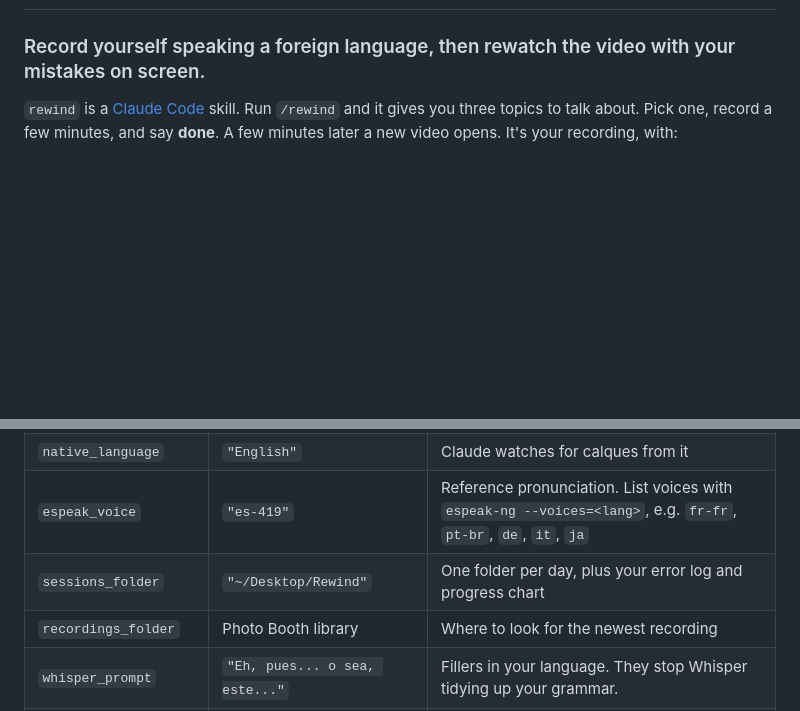
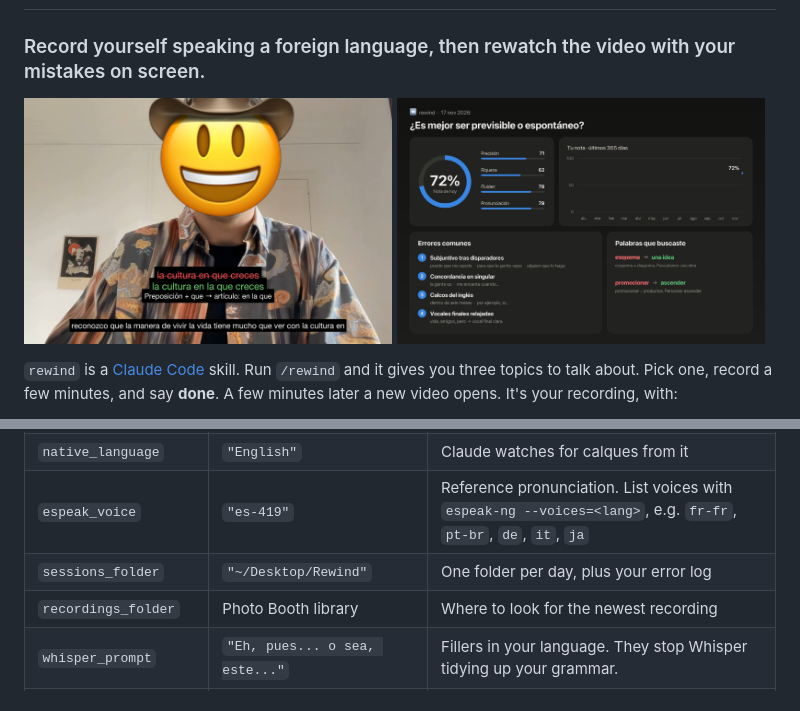
Before and after one commit to AlexCyphus/rewind, a Markdown page: README.md, 2 parts joined by grey strips. GitHub-like rendering; pictures changed too: docs/correction.jpg (added), docs/end-card.jpg (added); blank space fills up the shorter version.

Commit message:
docs: screenshots of a correction and the end card in the README

```diff
--- a/README.md
+++ b/README.md
@@ -1,6 +1,11 @@
 # ⏪ rewind
 
 ### Record yourself speaking a foreign language, then rewatch the video with your mistakes on screen.
+
+<p>
+  <img src="docs/correction.jpg" width="49%" alt="A correction and the running transcript on the reviewed video">
+  <img src="docs/end-card.jpg" width="49%" alt="End card with today's grade, a 365-day chart, common errors and looked-up words">
+</p>
 
 `rewind` is a [Claude Code](https://claude.com/claude-code) skill. Run `/rewind` and it gives you three topics to talk about. Pick one, record a few minutes, and say **done**. A few minutes later a new video opens. It's your recording, with:
 
@@ -59,7 +64,7 @@ Edit `settings.json`:
 | `level` | `"C1"` | The CEFR level the topics demand (the language, not the subject) |
 | `native_language` | `"English"` | Claude watches for calques from it |
 | `espeak_voice` | `"es-419"` | Reference pronunciation. List voices with `espeak-ng --voices=<lang>`, e.g. `fr-fr`, `pt-br`, `de`, `it`, `ja` |
-| `sessions_folder` | `"~/Desktop/Rewind"` | One folder per day, plus your error log and progress chart |
+| `sessions_folder` | `"~/Desktop/Rewind"` | One folder per day, plus your error log |
 | `recordings_folder` | Photo Booth library | Where to look for the newest recording |
 | `whisper_prompt` | `"Eh, pues... o sea, este..."` | Fillers in your language. They stop Whisper tidying up your grammar. |
 | `flag_english_vowels` | `true` | Flag English vowels (*uh*, short *i*/*u*). Turn off for languages that have them, e.g. French, German, Portuguese, Dutch, Russian |
```
